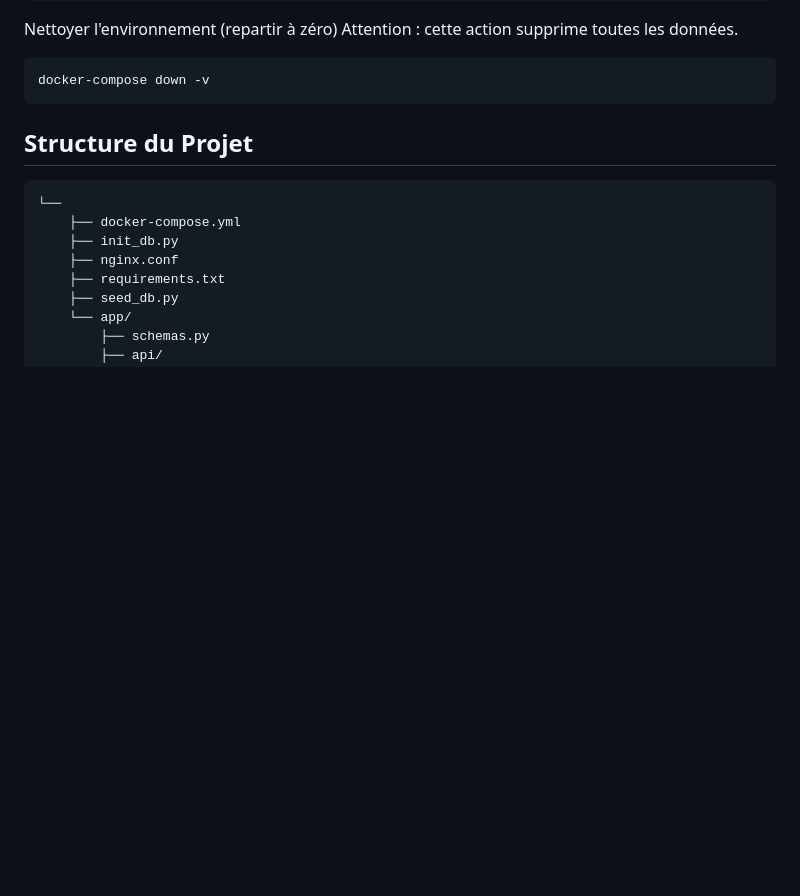
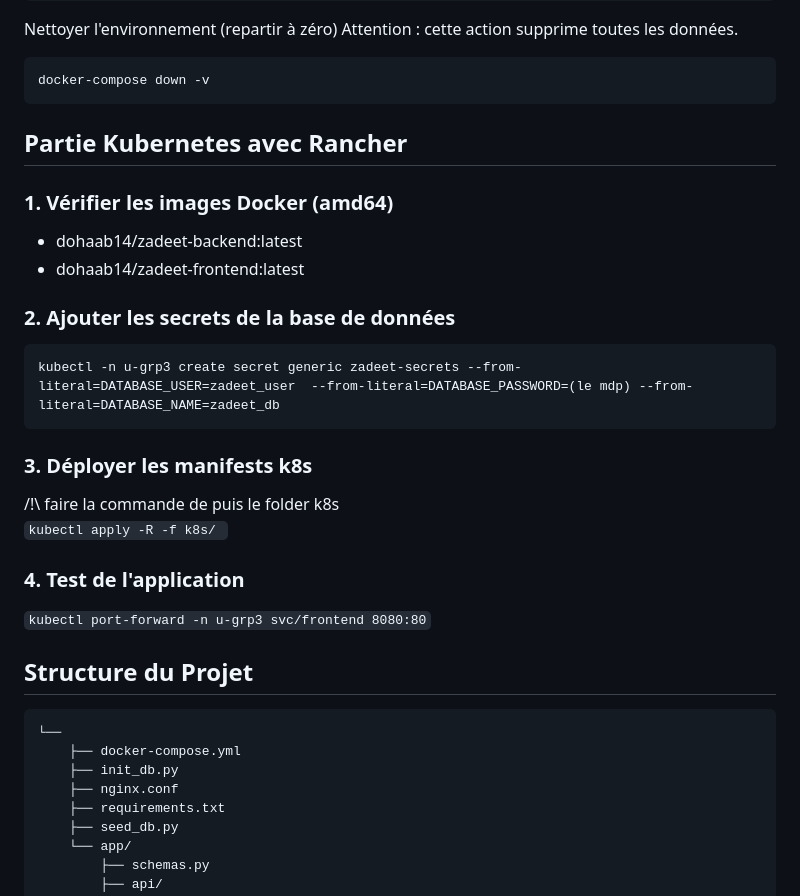
Before and after one commit to dohaab14/zadeet, a Markdown page: README.md, the part around the change. GitHub-like rendering; blank space fills up the shorter version.

Commit message:
explanation de la partie k8s

````diff
--- a/README.md
+++ b/README.md
@@ -74,7 +74,23 @@ Attention : cette action supprime toutes les données.
 ```bash
 docker-compose down -v
 ```
+## Partie Kubernetes avec Rancher
 
+### 1. Vérifier les images Docker (amd64)
+- dohaab14/zadeet-backend:latest
+- dohaab14/zadeet-frontend:latest
+### 2. Ajouter les secrets de la base de données
+```
+kubectl -n u-grp3 create secret generic zadeet-secrets --from-literal=DATABASE_USER=zadeet_user  --from-literal=DATABASE_PASSWORD=(le mdp) --from-literal=DATABASE_NAME=zadeet_db
+```
+
+### 3. Déployer les manifests k8s
+/!\ faire la commande de puis le folder k8s\
+`kubectl apply -R -f k8s/ `
+
+### 4. Test de l'application
+
+`kubectl port-forward -n u-grp3 svc/frontend 8080:80`
 
 ## Structure du Projet
 
````
